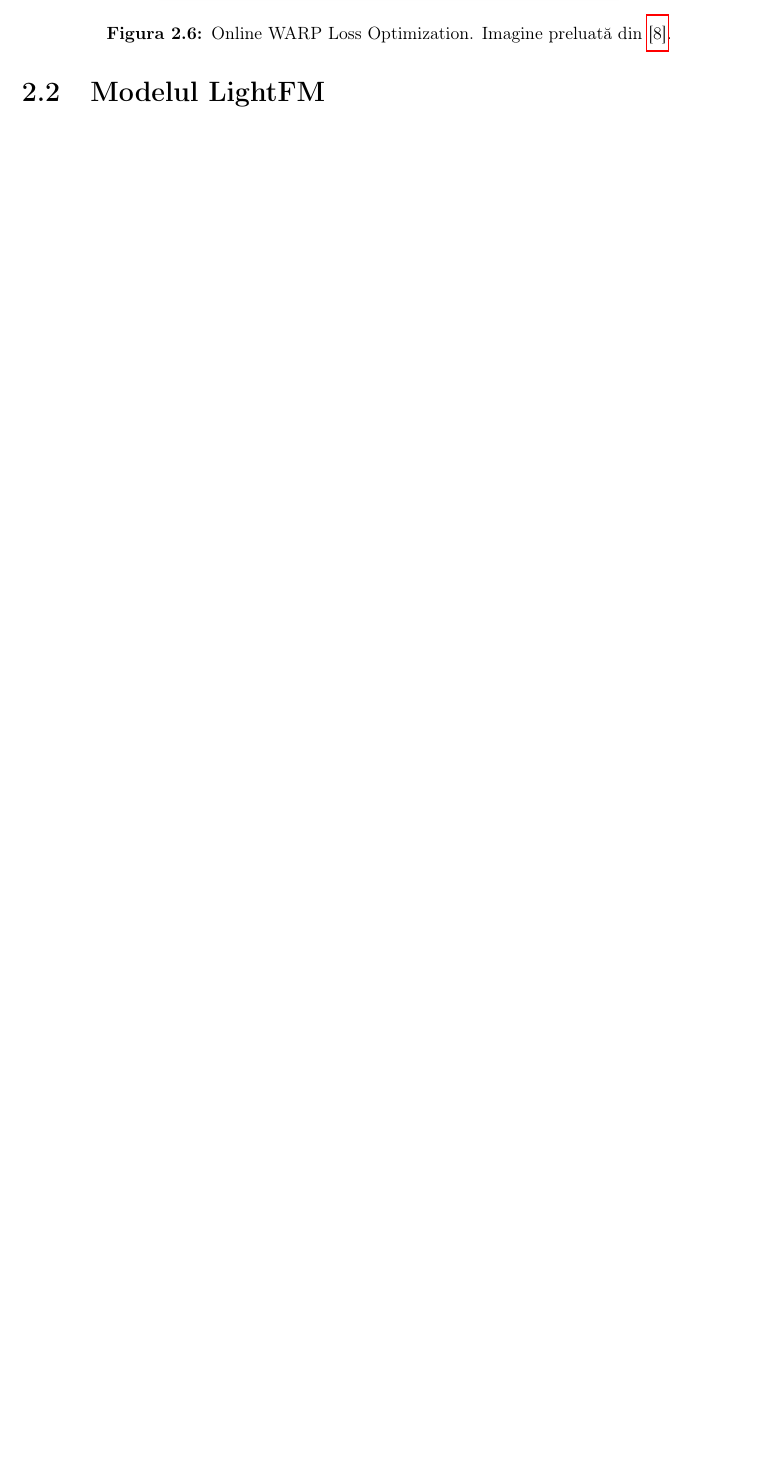
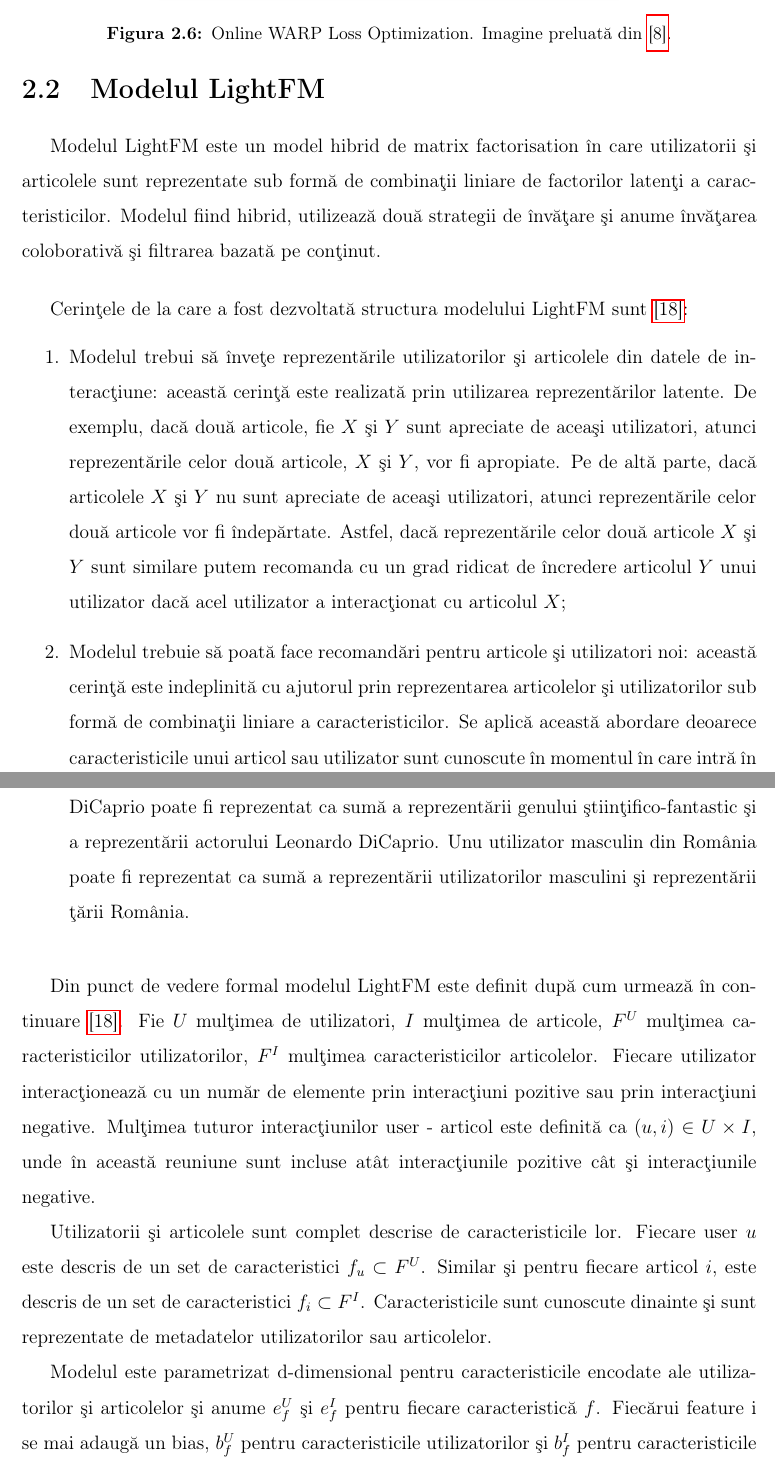
Before and after one commit to adiIspas/King-Recommender-Paper, a LaTeX document (main.tex, which reads chapters/2_theory.tex): part of page 20 of 41 before the commit and two parts of pages 20 and 21 of 43 after it, the two joined at a grey line, cut so that both start at the same text, the shorter picture padded with empty space. The pictures show the PDF file main.pdf that the author committed with the source.

Commit message:
Update theory, LightFM model

```diff
--- a/chapters/2_theory.tex
+++ b/chapters/2_theory.tex
@@ -119,4 +119,46 @@ Cu definițiile prezentate mai sus putem descrie algoritmul acestei metode după
 De completat ...
 
 \section{Modelul LightFM}
+Modelul LightFM este un model hibrid de matrix factorisation în care utilizatorii și articolele sunt reprezentate sub formă de combinații liniare de factorilor latenți a caracteristicilor. Modelul fiind hibrid, utilizează două strategii de învățare și anume învățarea coloborativă și filtrarea bazată pe conținut.
 
+\vspace{5mm}
+Cerințele de la care a fost dezvoltată structura modelului LightFM sunt \hyperlink{maciejlightfm}{[18]}:
+\begin{enumerate}
+	\item Modelul trebui să învețe reprezentările utilizatorilor și articolele din datele de interacțiune: această cerință este realizată prin utilizarea reprezentărilor latente. De exemplu, dacă două articole, fie $X$ și $Y$ sunt apreciate de aceași utilizatori, atunci reprezentările celor două articole, $X$ și $Y$, vor fi apropiate. Pe de altă parte, dacă articolele $X$ și $Y$ nu sunt apreciate de aceași utilizatori, atunci reprezentările celor două articole vor fi îndepărtate. Astfel, dacă reprezentările celor două articole $X$ și $Y$ sunt similare putem recomanda cu un grad ridicat de încredere articolul $Y$ unui utilizator dacă acel utilizator a interacționat cu articolul $X$;
+	\item Modelul trebuie să poată face recomandări pentru articole și utilizatori noi: această cerință este indeplinită cu ajutorul prin reprezentarea articolelor și utilizatorilor sub formă de combinații liniare a caracteristicilor. Se aplică această abordare deoarece caracteristicile unui articol sau utilizator sunt cunoscute în momentul în care intră în sistem (de cele mai multe ori). De exemplu, Un film științifico-fantastic cu Leonardo DiCaprio poate fi reprezentat ca sumă a reprezentării genului științifico-fantastic și a reprezentării actorului Leonardo DiCaprio. Unu utilizator masculin din România poate fi reprezentat ca sumă a reprezentării utilizatorilor masculini și reprezentării țării România.
+\end{enumerate}
+
+\vspace{5mm}
+Din punct de vedere formal modelul LightFM este definit după cum urmează în continuare \hyperlink{maciejlightfm}{[18]}.
+Fie $U$ mulțimea de utilizatori, $I$ mulțimea de articole, $F^U$ mulțimea caracteristicilor utilizatorilor, $F^I$ mulțimea caracteristicilor articolelor. Fiecare utilizator interacționează cu un număr de elemente prin interacțiuni pozitive sau prin interacțiuni negative. Mulțimea tuturor interacțiunilor user - articol este definită ca $(u,i) \in U \times I$, unde în această reuniune sunt incluse atât interacțiunile pozitive cât și interacțiunile negative.
+
+Utilizatorii și articolele sunt complet descrise de caracteristicile lor. Fiecare user $u$ este descris de un set de caracteristici $f_u \subset F^U$. Similar și pentru fiecare articol $i$, este descris de un set de caracteristici $f_i \subset F^I$. Caracteristicile sunt cunoscute dinainte și sunt reprezentate de metadatelor utilizatorilor sau articolelor.
+
+Modelul este parametrizat d-dimensional pentru caracteristicile encodate ale utilizatorilor și articolelor și anume $e_f^U$ și $e_f^I$ pentru fiecare caracteristică $f$. Fiecărui feature i se mai adaugă un bias, $b_f^U$ pentru caracteristicile utilizatorilor și $b_f^I$ pentru caracteristicile articolelor.
+
+Reprezentarea latentă a unui utilizator $u$ este dată de suma vectorilor latenți de caracteristici:
+\begin{align}
+	q_u = \sum_{j \in f_u} e_j^U
+\end{align}
+Similar și pentru articolul $i$:
+\begin{align}
+	p_i = \sum_{j \in f_i} e_j^I
+\end{align}
+Biasul pentru utilizatorul $u$ este dat de suma biasurilor caracteristicilor:
+caracteristici:
+\begin{align}
+	b_u = \sum_{j \in f_u} b_j^U
+\end{align}
+Similar și pentru articolul $i$:
+\begin{align}
+	b_i = \sum_{j \in f_i} b_j^I
+\end{align}
+
+Predicția modelului pentru utilizatorul $u$ și articolul $i$ este dată de produsul dintre reprezentarea utilizatorului și reprezentarea articolului, ajustată cu biasurile pentru utilizator și articol:
+\begin{align}
+	\hat{r_{ui}} = f(q_u \cdot p_i + b_u + b_i)
+\end{align}
+unde $f$ poate fi reprezentat de multe tipuri de funcții, însă în acest model $f$ este setat ca fiind funcția sigmoid:
+\begin{align}
+	f(x) = \frac{1}{1 + exp(-x)}
+\end{align}
```
Also changed, not shown: main.pdf, chapters/2_theory.tex (5 more changed lines).
